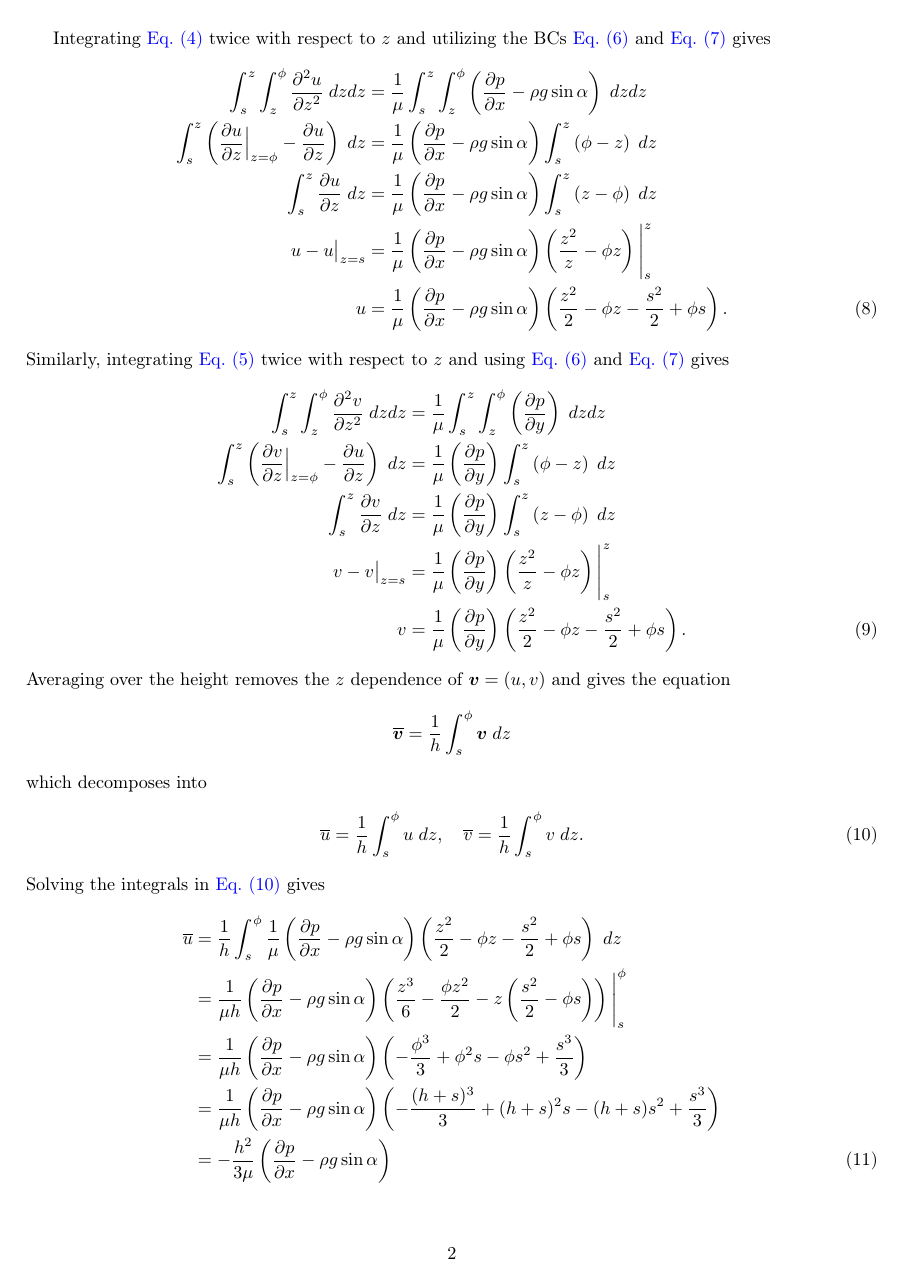
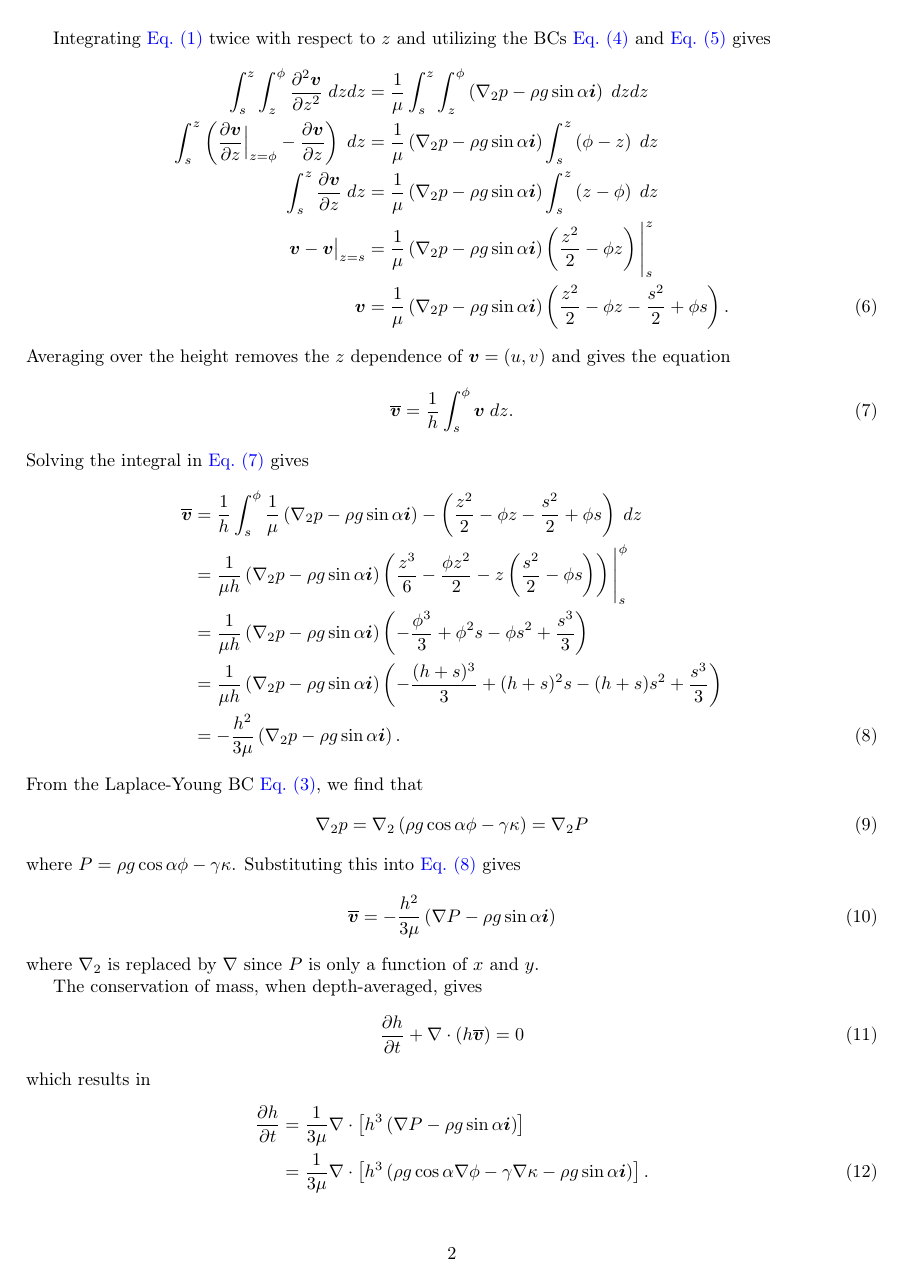
Before and after one commit to sbharg/thin_film_acoustics, a LaTeX document (main.tex, which reads sections/thinfilm_approx.tex): page 2 of 5 before the commit and page 2 of 4 after it. Compiled offline with pdfLaTeX.

Commit message:
simplified notes

```diff
--- a/main.tex
+++ b/main.tex
@@ -4,7 +4,7 @@
 \addbibresource{refs.bib}
 
 \title{Gravity Driven Thin Film Flows over Topography}
-\author{Bhargav Samineni}
+%\author{Bhargav Samineni}
 \date{}
 
 \begin{document}
--- a/sections/thinfilm_approx.tex
+++ b/sections/thinfilm_approx.tex
@@ -36,46 +29,22 @@ is a continuous stress BC along the fluid-air boundary $z = \func{\phi}{x,y}$.
 
-Integrating \cref{eq:pressure_x} twice with respect to $z$ and utilizing the BCs \cref{eq:bound_noslip} and \cref{eq:bound_stress} gives
+Integrating \cref{eq:pressure_grad} twice with respect to $z$ and utilizing the BCs  \cref{eq:bound_noslip} and \cref{eq:bound_stress} gives
 \begin{align}
-    \nonumber \int_{s}^{z}\int_{z}^{\phi} \pderivtwo{u}{z} \; dzdz &= \frac{1}{\mu}\int_{s}^{z}\int_{z}^{\phi} \lrp{\pderiv{p}{x} - \rho g \sin\alpha} \; dzdz \\
-    \nonumber \int_{s}^{z} \lrp{\evalat[\Big]{\pderiv{u}{z}}{z = \phi} - \pderiv{u}{z}} \; dz &= \frac{1}{\mu} \lrp{\pderiv{p}{x} - \rho g \sin\alpha} \int_{s}^{z}\lrp{\phi - z} \; dz\\
-    \nonumber \int_{s}^{z} \pderiv{u}{z} \; dz &= \frac{1}{\mu} \lrp{\pderiv{p}{x} - \rho g \sin\alpha} \int_{s}^{z} \lrp{z - \phi} \; dz\\
-    \nonumber u - \evalat{u}{z = s} &= \frac{1}{\mu} \lrp{\pderiv{p}{x} - \rho g \sin\alpha}  \lrp{\frac{z^2}{z} - \phi z} \Bigg|_{s}^z\\
-    u &= \frac{1}{\mu} \lrp{\pderiv{p}{x} - \rho g \sin\alpha} \lrp{\frac{z^2}{2} - \phi z - \frac{s^2}{2} + \phi s}.
-    \label{eq:vel_u}
-\end{align}
-Similarly, integrating \cref{eq:pressure_y} twice with respect to $z$ and using \cref{eq:bound_noslip} and \cref{eq:bound_stress} gives
-\begin{align}
-    \nonumber \int_{s}^{z}\int_{z}^{\phi} \pderivtwo{v}{z} \; dzdz &= \frac{1}{\mu}\int_{s}^{z}\int_{z}^{\phi} \lrp{\pderiv{p}{y}} \; dzdz \\
-    \nonumber \int_{s}^{z} \lrp{\evalat[\Big]{\pderiv{v}{z}}{z = \phi} - \pderiv{u}{z}} \; dz &= \frac{1}{\mu} \lrp{\pderiv{p}{y}} \int_{s}^{z}\lrp{\phi - z} \; dz\\
-    \nonumber \int_{s}^{z} \pderiv{v}{z} \; dz &= \frac{1}{\mu} \lrp{\pderiv{p}{y}} \int_{s}^{z} \lrp{z - \phi} \; dz\\
-    \nonumber v - \evalat{v}{z = s} &= \frac{1}{\mu} \lrp{\pderiv{p}{y}}  \lrp{\frac{z^2}{z} - \phi z} \Bigg|_{s}^z\\
-    v &= \frac{1}{\mu} \lrp{\pderiv{p}{y}} \lrp{\frac{z^2}{2} - \phi z - \frac{s^2}{2} + \phi s}.
-    \label{eq:vel_v}
+    \nonumber \int_{s}^{z}\int_{z}^{\phi} \pderivtwo{\vect{v}}{z} \; dzdz &= \frac{1}{\mu}\int_{s}^{z}\int_{z}^{\phi} \lrp{\grad_2 p - \rho g \sin\alpha\vect{i}} \; dzdz \\
+    \nonumber \int_{s}^{z} \lrp{\evalat[\Big]{\pderiv{\vect{v}}{z}}{z = \phi} - \pderiv{\vect{v}}{z}} \; dz &= \frac{1}{\mu} \lrp{\grad_2 p - \rho g \sin\alpha\vect{i}} \int_{s}^{z}\lrp{\phi - z} \; dz\\
+    \nonumber \int_{s}^{z} \pderiv{\vect{v}}{z} \; dz &= \frac{1}{\mu} \lrp{\grad_2 p - \rho g \sin\alpha\vect{i}} \int_{s}^{z} \lrp{z - \phi} \; dz\\
+    \nonumber \vect{v} - \evalat{\vect{v}}{z = s} &= \frac{1}{\mu} \lrp{\grad_2 p - \rho g \sin\alpha\vect{i}}  \lrp{\frac{z^2}{2} - \phi z} \Bigg|_{s}^z\\
+    \vect{v} &=\frac{1}{\mu} \lrp{\grad_2 p - \rho g \sin\alpha\vect{i}} \lrp{\frac{z^2}{2} - \phi z - \frac{s^2}{2} + \phi s}.
+    \label{eq:vel_vectv}
 \end{align}
 Averaging over the height removes the $z$ dependence of $\vect{v} = \lrp{u, v}$ and gives the equation
-\begin{equation*}
-    \bar{\vect{v}} = \frac{1}{h} \int_{s}^{\phi} \vect{v} \; dz
-\end{equation*}
-which decomposes into
 \begin{align}
-    \bar{u} =  \frac{1}{h} \int_{s}^{\phi} u \; dz, \quad \bar{v} =  \frac{1}{h} \int_{s}^{\phi} v \; dz.
-    \label{eq:uv_bar_ints}
+    \bar{\vect{v}} = \frac{1}{h} \int_{s}^{\phi} \vect{v} \; dz.
+    \label{eq:vectv_bar_int}
 \end{align}
-Solving the integrals in \cref{eq:uv_bar_ints} gives
+Solving the integral in \cref{eq:vectv_bar_int} gives
 \begin{align}
-    \nonumber \bar{u} &= \frac{1}{h} \int_{s}^{\phi} \frac{1}{\mu} \lrp{\pderiv{p}{x} - \rho g \sin\alpha} \lrp{\frac{z^2}{2} - \phi z - \frac{s^2}{2} + \phi s}  \; dz\\
-    \nonumber &= \frac{1}{\mu h} \lrp{\pderiv{p}{x} - \rho g \sin\alpha} \lrp{\frac{z^3}{6} - \frac{\phi z^2}{2} - z\lrp{\frac{s^2}{2} - \phi s}} \Bigg|_{s}^{\phi}\\
-    \nonumber &= \frac{1}{\mu h} \lrp{\pderiv{p}{x} - \rho g \sin\alpha} \lrp{-\frac{\phi^3}{3} + \phi^2s - \phi s^2 + \frac{s^3}{3}}\\
-    \nonumber &=  \frac{1}{\mu h} \lrp{\pderiv{p}{x} - \rho g \sin\alpha} \lrp{-\frac{(h+s)^3}{3} + (h+s)^2s - (h+s) s^2 + \frac{s^3}{3}}\\
-    &= -\frac{h^2}{3\mu} \lrp{\pderiv{p}{x} - \rho g \sin\alpha}
-    \label{eq:u_bar}
-\end{align}
-and
-\begin{align}
-    \nonumber \bar{v} &= \frac{1}{h} \int_{s}^{\phi} \frac{1}{\mu} \lrp{\pderiv{p}{y}} \lrp{\frac{z^2}{2} - \phi z - \frac{s^2}{2} + \phi s}  \; dz\\
-    \nonumber &= \frac{1}{\mu h} \lrp{\pderiv{p}{y}} \lrp{\frac{z^3}{6} - \frac{\phi z^2}{2} - z\lrp{\frac{s^2}{2} - \phi s}} \Bigg|_{s}^{\phi}\\
-    \nonumber &= \frac{1}{\mu h} \lrp{\pderiv{p}{y}} \lrp{-\frac{\phi^3}{3} + \phi^2s - \phi s^2 + \frac{s^3}{3}}\\
-    \nonumber &=  \frac{1}{\mu h} \lrp{\pderiv{p}{y}} \lrp{-\frac{(h+s)^3}{3} + (h+s)^2s - (h+s) s^2 + \frac{s^3}{3}}\\
-    &= -\frac{h^2}{3\mu} \lrp{\pderiv{p}{y}}.
-    \label{eq:v_bar}
-\end{align}
+    \nonumber \bar{\vect{v}} &= \frac{1}{h} \int_{s}^{\phi} \frac{1}{\mu} \lrp{\grad_2 p - \rho g \sin\alpha\vect{i}} -  \lrp{\frac{z^2}{2} - \phi z - \frac{s^2}{2} + \phi s}  \; dz\\
+    \nonumber &= \frac{1}{\mu h} \lrp{\grad_2 p - \rho g \sin\alpha\vect{i}} \lrp{\frac{z^3}{6} - \frac{\phi z^2}{2} - z\lrp{\frac{s^2}{2} - \phi s}} \Bigg|_{s}^{\phi}\\
+    \nonumber &= \frac{1}{\mu h} \lrp{\grad_2 p - \rho g \sin\alpha\vect{i}} \lrp{-\frac{\phi^3}{3} + \phi^2s - \phi s^2 + \frac{s^3}{3}}\\
+    \nonumber &=  \frac{1}{\mu h} \lrp{\grad_2 p - \rho g \sin\alpha\vect{i}} \lrp{-\frac{(h+s)^3}{3} + (h+s)^2s - (h+s) s^2 + \frac{s^3}{3}}\\
+    &= -\frac{h^2}{3\mu} \lrp{\grad_2 p - \rho g \sin\alpha\vect{i}}.
@@ -143,0 +120 @@ where $D = \lrp{3Ca}^{1/3}$.
+    u &= \frac{1}{\mu} \lrp{\pderiv{p}{x} - \rho g \sin\alpha} \lrp{\frac{z^2}{2} - \phi z - \frac{s^2}{2} + \phi s}.
```
Also changed, not shown: sections/thinfilm_approx.tex (42 more changed lines).
